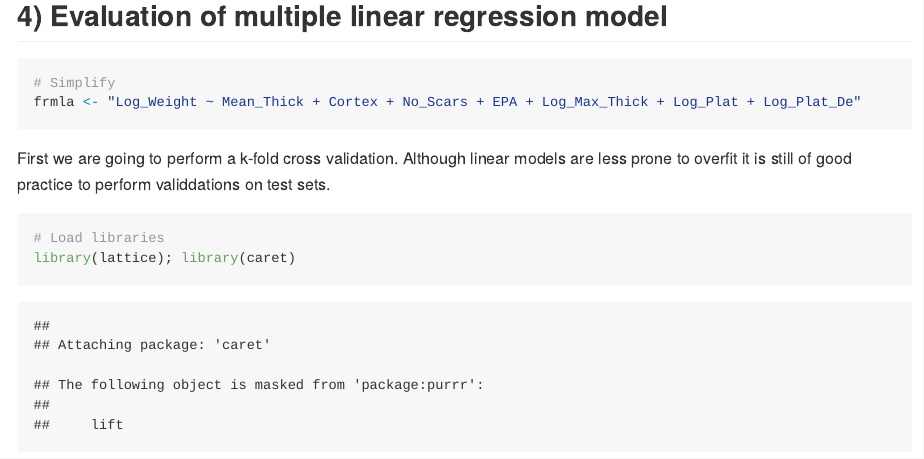
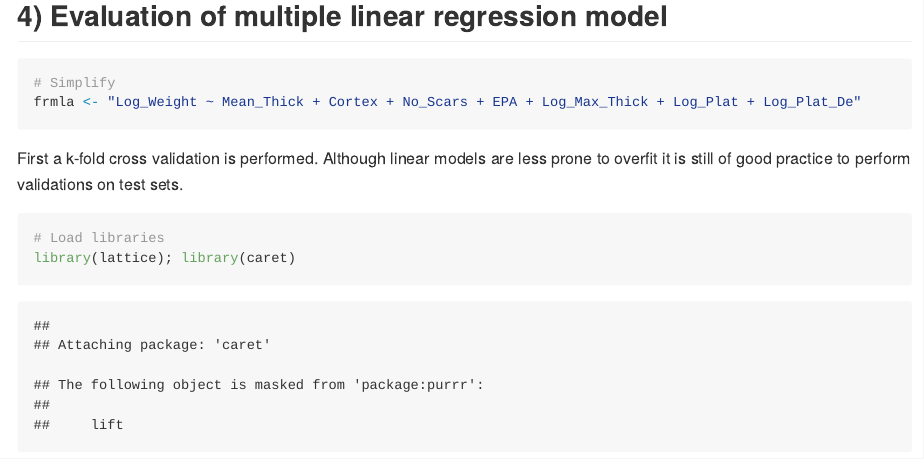
Before and after one commit to GuillermoBustosPerez/Published-Articles, an R Markdown document (Predicting flake mass a view from Machine Learning/Predicting_flake_mass.Rmd): the page in a window 1100 px wide, from 8200 px down. Rendered offline with R 4.5, knitr and Pandoc, with nearby package versions.

Commit message:
k-fold cross validation

````diff
--- a/Predicting flake mass a view from Machine Learning/Predicting_flake_mass.Rmd
+++ b/Predicting flake mass a view from Machine Learning/Predicting_flake_mass.Rmd
@@ -268,7 +268,7 @@ Variables selected as predictors are: mean thickness of flake; cortex quantity;
 frmla <- "Log_Weight ~ Mean_Thick + Cortex + No_Scars + EPA + Log_Max_Thick + Log_Plat + Log_Plat_De"
 ```
 
-First we are going to perform a k-fold cross validation. Although linear models are less prone to overfit it is still of good practice to perform validdations on test sets.
+First a k-fold cross validation is performed. Although linear models are less prone to overfit it is still of good practice to perform validations on test sets.
 
 ```{r}
 # Load libraries
````
Also changed, not shown: Predicting flake mass a view from Machine Learning/Predicting_flake_mass.Rmd (1 more changed lines).
